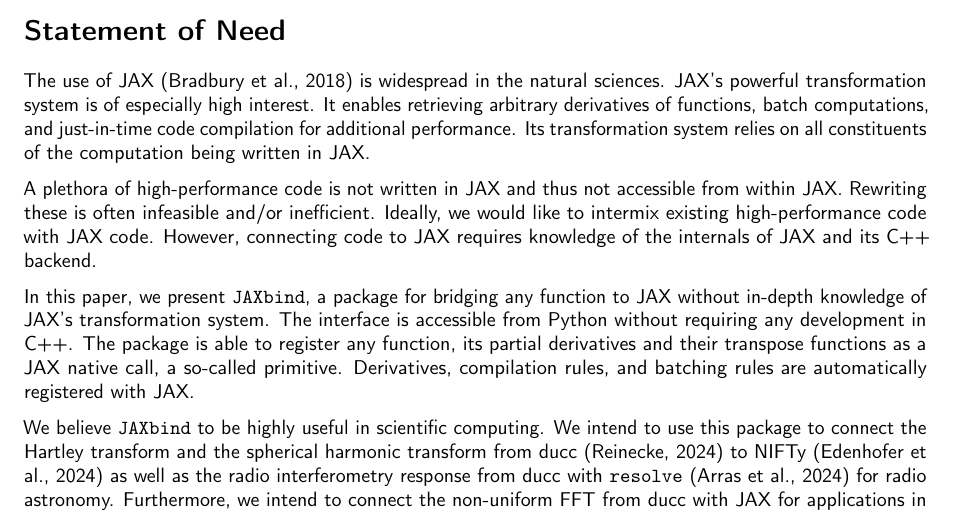
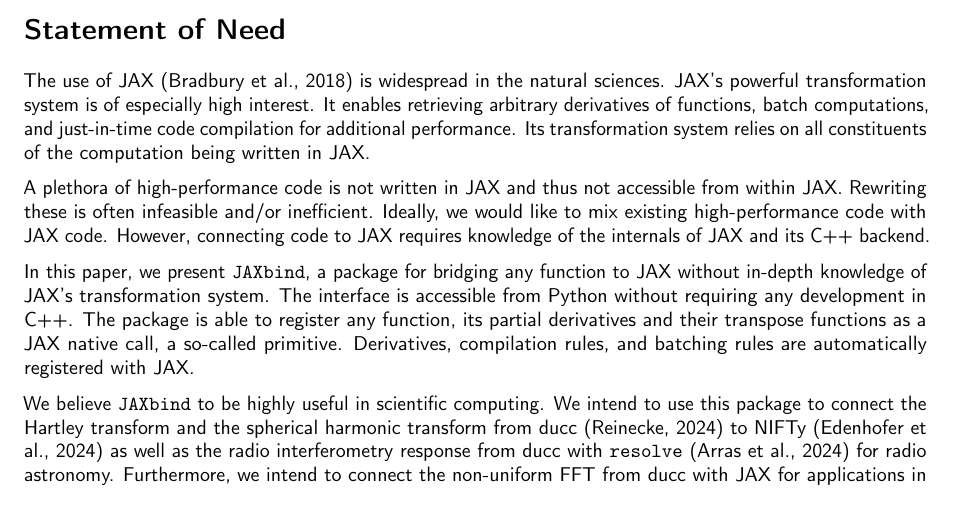
Before and after one commit to NIFTy-PPL/JAXbind, a LaTeX document (paper/paper.tex): part of page 1 of 4, cut so that both start at the same text. Compiled offline with pdfLaTeX.

Commit message:
paper: intermix -> mix

```diff
--- a/paper/paper.tex
+++ b/paper/paper.tex
@@ -358,7 +358,7 @@
 
 A plethora of high-performance code is not written in JAX and thus not
 accessible from within JAX. Rewriting these is often infeasible and/or
-inefficient. Ideally, we would like to intermix existing
+inefficient. Ideally, we would like to mix existing
 high-performance code with JAX code. However, connecting code to JAX
 requires knowledge of the internals of JAX and its C++ backend.
 
```
Also changed, not shown: paper/paper.md (+1 -1 lines).
